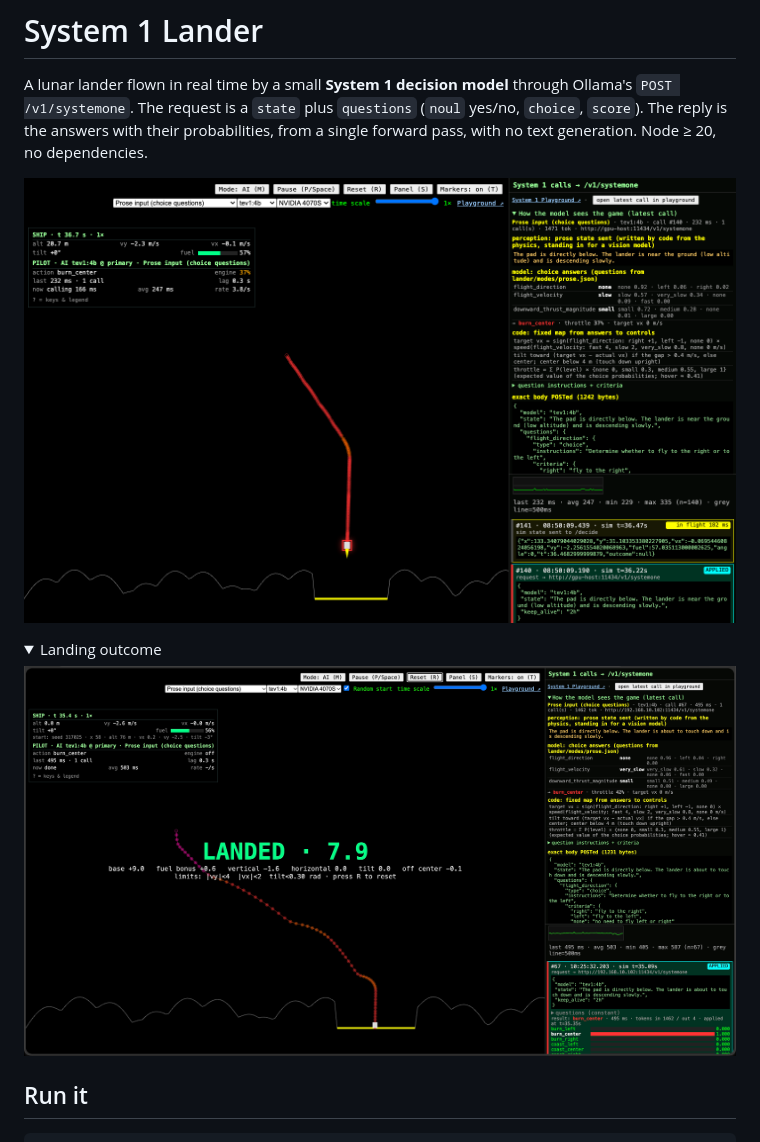
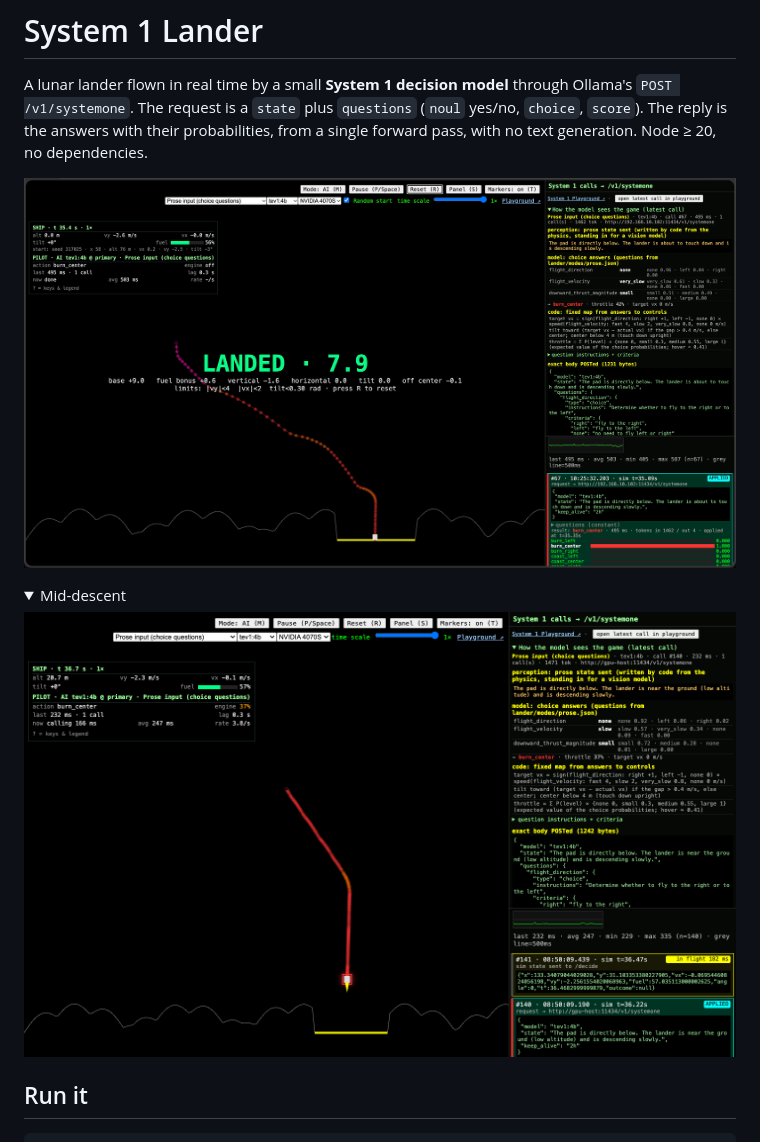
Before and after one commit to wwlib/system1-lander, a Markdown page: README.md, the part around the change. GitHub-like rendering; folded sections open.

Commit message:
README: landing shot as main screenshot

```diff
--- a/README.md
+++ b/README.md
@@ -2,11 +2,11 @@
 
 A lunar lander flown in real time by a small **System 1 decision model** through Ollama's `POST /v1/systemone`. The request is a `state` plus `questions` (`noul` yes/no, `choice`, `score`). The reply is the answers with their probabilities, from a single forward pass, with no text generation. Node ≥ 20, no dependencies.
 
-![Lander in prose mode: mid-descent, System 1 panel showing the prose sentences, choice probabilities and the code mapping](docs/screenshot-lander.png)
+![Lander in prose mode after a random-start landing scored 7.9, with the System 1 panel showing the prose sentences, choice probabilities, code mapping and request](docs/screenshot-landed.png)
 
-<details><summary>Landing outcome</summary>
+<details><summary>Mid-descent</summary>
 
-![Landed 8.6](docs/screenshot-landed.png)
+![Lander mid-descent in prose mode](docs/screenshot-lander.png)
 </details>
 
 ## Run it
```
